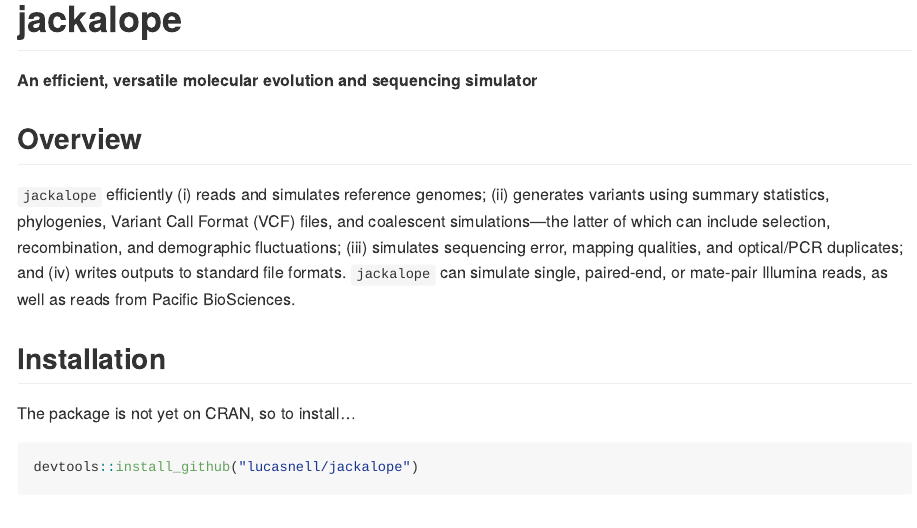
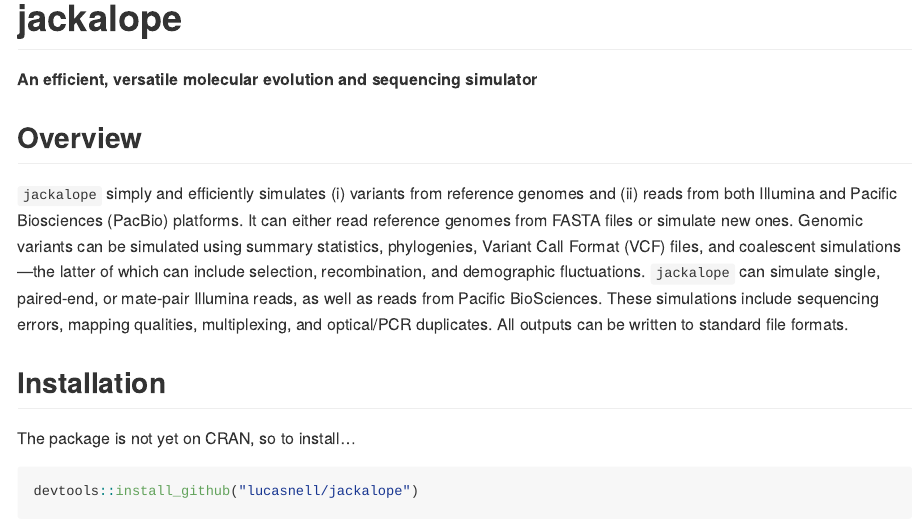
Before and after one commit to lucasnell/jackalope, an R Markdown document (README.Rmd): the page in a window 1100 px wide, from its top. The pictures show the output file README.md that the author committed with the source, drawn offline in the style of GitHub; badge pictures from the web are left out.

Commit message:
Updated package description

```diff
--- a/README.Rmd
+++ b/README.Rmd
@@ -29,14 +29,17 @@
 
 ## Overview
 
-`jackalope` efficiently (i) reads and simulates reference genomes;
-(ii) generates variants using summary statistics, phylogenies, Variant
-Call Format (VCF) files, and coalescent simulations—the latter of which can include
-selection, recombination, and demographic fluctuations;
-(iii) simulates sequencing error, mapping qualities, and optical/PCR duplicates; and
-(iv) writes outputs to standard file formats.
-`jackalope` can simulate single, paired-end, or mate-pair Illumina reads, as well as
-reads from Pacific BioSciences.
+`jackalope` simply and efficiently
+simulates (i) variants from reference genomes and (ii) reads from both Illumina
+and Pacific Biosciences (PacBio) platforms.
+It can either read reference genomes from FASTA files or simulate new ones.
+Genomic variants can be simulated using summary statistics, phylogenies,
+Variant Call Format (VCF) files, and coalescent simulations—the latter of which
+can include selection, recombination, and demographic fluctuations.
+`jackalope` can simulate single, paired-end, or mate-pair Illumina reads,
+as well as reads from Pacific BioSciences.
+These simulations include sequencing errors, mapping qualities, multiplexing,
+and optical/PCR duplicates. All outputs can be written to standard file formats.
 
 
 ## Installation
```
Also changed, not shown: R/jackalope.R (+11 -8 lines), README.md, 2 other files.
